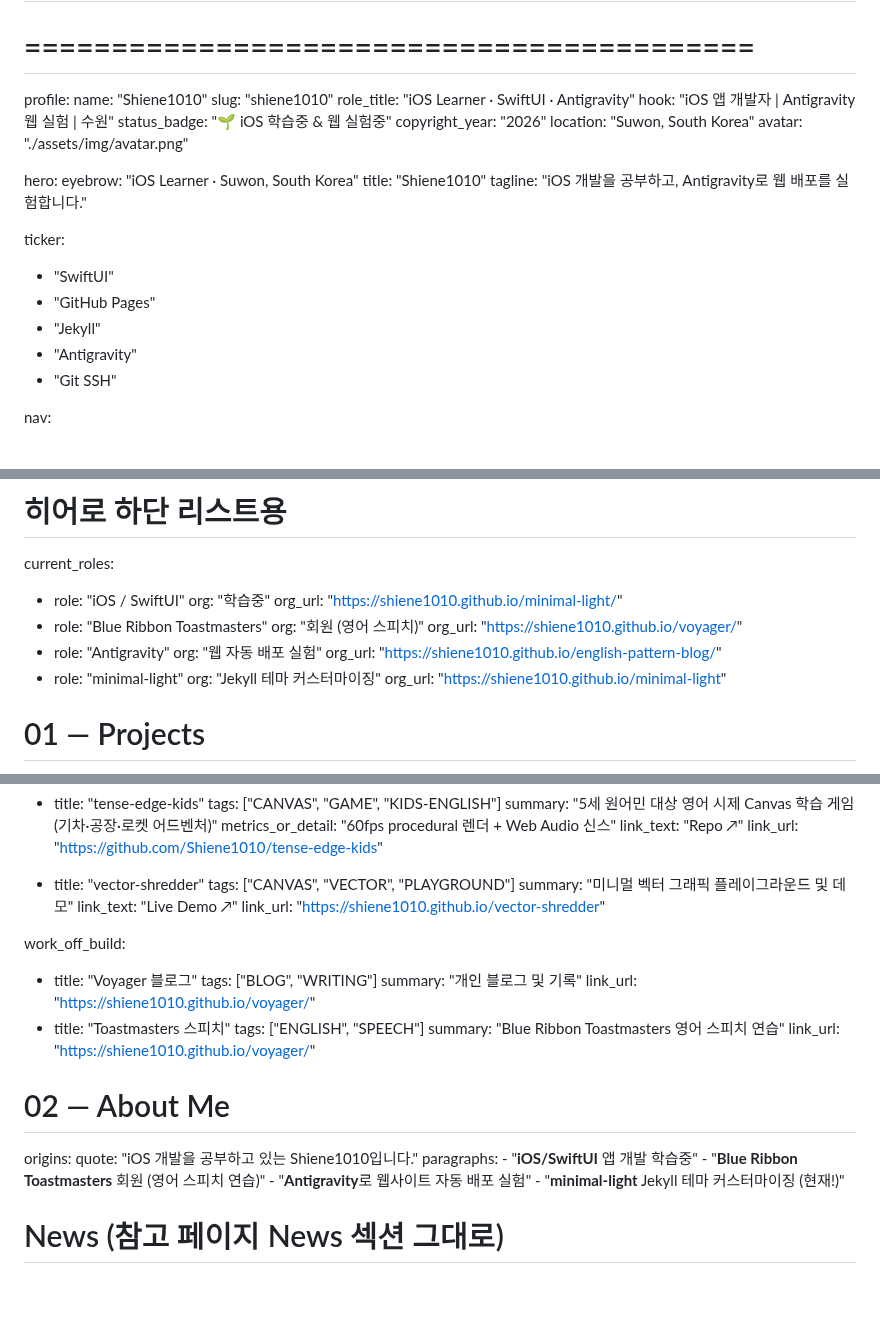
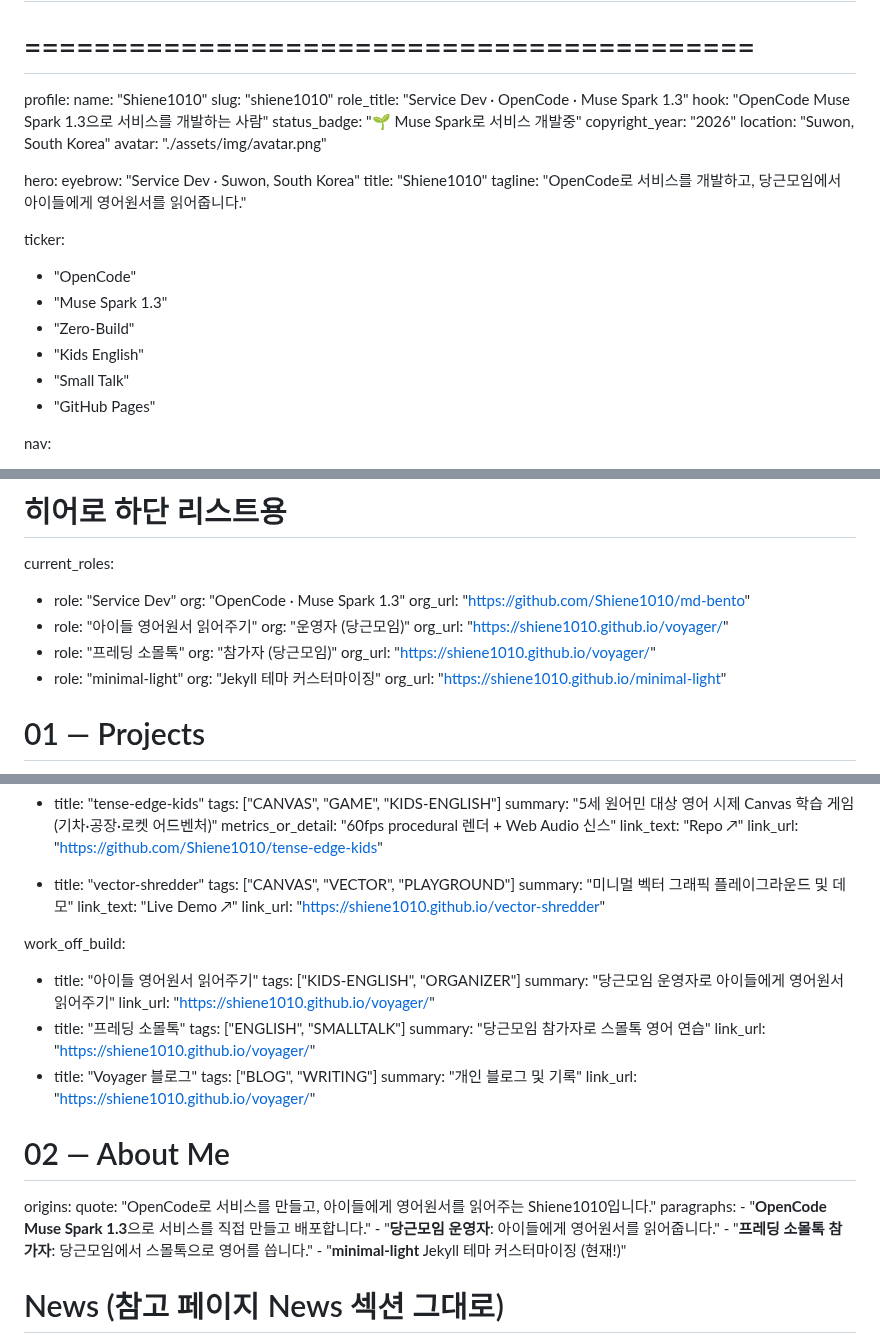
Before and after one commit to Shiene1010/md-bento, a Markdown page: data.md, 3 parts joined by grey strips. GitHub-like rendering; blank space fills up the shorter version.

Commit message:
data: OpenCode service dev + Danggn english groups; fix ticker/nav/badge HTML-block bugs

```diff
--- a/data.md
+++ b/data.md
@@ -7,24 +7,25 @@
 profile:
   name: "Shiene1010"
   slug: "shiene1010"
-  role_title: "iOS Learner · SwiftUI · Antigravity"
-  hook: "iOS 앱 개발자 | Antigravity 웹 실험 | 수원"
-  status_badge: "🌱 iOS 학습중 & 웹 실험중"
+  role_title: "Service Dev · OpenCode · Muse Spark 1.3"
+  hook: "OpenCode Muse Spark 1.3으로 서비스를 개발하는 사람"
+  status_badge: "🌱 Muse Spark로 서비스 개발중"
   copyright_year: "2026"
   location: "Suwon, South Korea"
   avatar: "./assets/img/avatar.png"
 
 hero:
-  eyebrow: "iOS Learner · Suwon, South Korea"
+  eyebrow: "Service Dev · Suwon, South Korea"
   title: "Shiene1010"
-  tagline: "iOS 개발을 공부하고, Antigravity로 웹 배포를 실험합니다."
+  tagline: "OpenCode로 서비스를 개발하고, 당근모임에서 아이들에게 영어원서를 읽어줍니다."
 
 ticker:
-  - "SwiftUI"
+  - "OpenCode"
+  - "Muse Spark 1.3"
+  - "Zero-Build"
+  - "Kids English"
+  - "Small Talk"
   - "GitHub Pages"
-  - "Jekyll"
-  - "Antigravity"
-  - "Git SSH"
 
 nav:
   - label: "About"
@@ -48,15 +49,15 @@ contacts:
 
 # 히어로 하단 리스트용
 current_roles:
-  - role: "iOS / SwiftUI"
-    org: "학습중"
-    org_url: "https://shiene1010.github.io/minimal-light/"
-  - role: "Blue Ribbon Toastmasters"
-    org: "회원 (영어 스피치)"
+  - role: "Service Dev"
+    org: "OpenCode · Muse Spark 1.3"
+    org_url: "https://github.com/Shiene1010/md-bento"
+  - role: "아이들 영어원서 읽어주기"
+    org: "운영자 (당근모임)"
     org_url: "https://shiene1010.github.io/voyager/"
-  - role: "Antigravity"
-    org: "웹 자동 배포 실험"
-    org_url: "https://shiene1010.github.io/english-pattern-blog/"
+  - role: "프레딩 소몰톡"
+    org: "참가자 (당근모임)"
+    org_url: "https://shiene1010.github.io/voyager/"
   - role: "minimal-light"
     org: "Jekyll 테마 커스터마이징"
     org_url: "https://shiene1010.github.io/minimal-light"
@@ -84,22 +85,26 @@ work_on_build:
     link_url: "https://shiene1010.github.io/vector-shredder"
 
 work_off_build:
+  - title: "아이들 영어원서 읽어주기"
+    tags: ["KIDS-ENGLISH", "ORGANIZER"]
+    summary: "당근모임 운영자로 아이들에게 영어원서 읽어주기"
+    link_url: "https://shiene1010.github.io/voyager/"
+  - title: "프레딩 소몰톡"
+    tags: ["ENGLISH", "SMALLTALK"]
+    summary: "당근모임 참가자로 스몰톡 영어 연습"
+    link_url: "https://shiene1010.github.io/voyager/"
   - title: "Voyager 블로그"
     tags: ["BLOG", "WRITING"]
     summary: "개인 블로그 및 기록"
     link_url: "https://shiene1010.github.io/voyager/"
-  - title: "Toastmasters 스피치"
-    tags: ["ENGLISH", "SPEECH"]
-    summary: "Blue Ribbon Toastmasters 영어 스피치 연습"
-    link_url: "https://shiene1010.github.io/voyager/"
 
 # 02 — About Me
 origins:
-  quote: "iOS 개발을 공부하고 있는 Shiene1010입니다."
+  quote: "OpenCode로 서비스를 만들고, 아이들에게 영어원서를 읽어주는 Shiene1010입니다."
   paragraphs:
-    - "**iOS/SwiftUI** 앱 개발 학습중"
-    - "**Blue Ribbon Toastmasters** 회원 (영어 스피치 연습)"
-    - "**Antigravity**로 웹사이트 자동 배포 실험"
+    - "**OpenCode Muse Spark 1.3**으로 서비스를 직접 만들고 배포합니다."
+    - "**당근모임 운영자**: 아이들에게 영어원서를 읽어줍니다."
+    - "**프레딩 소몰톡 참가자**: 당근모임에서 스몰톡으로 영어를 씁니다."
     - "**minimal-light** Jekyll 테마 커스터마이징 (현재!)"
 
 # News (참고 페이지 News 섹션 그대로)
```
Also changed, not shown: render.md (+3 -12 lines).
